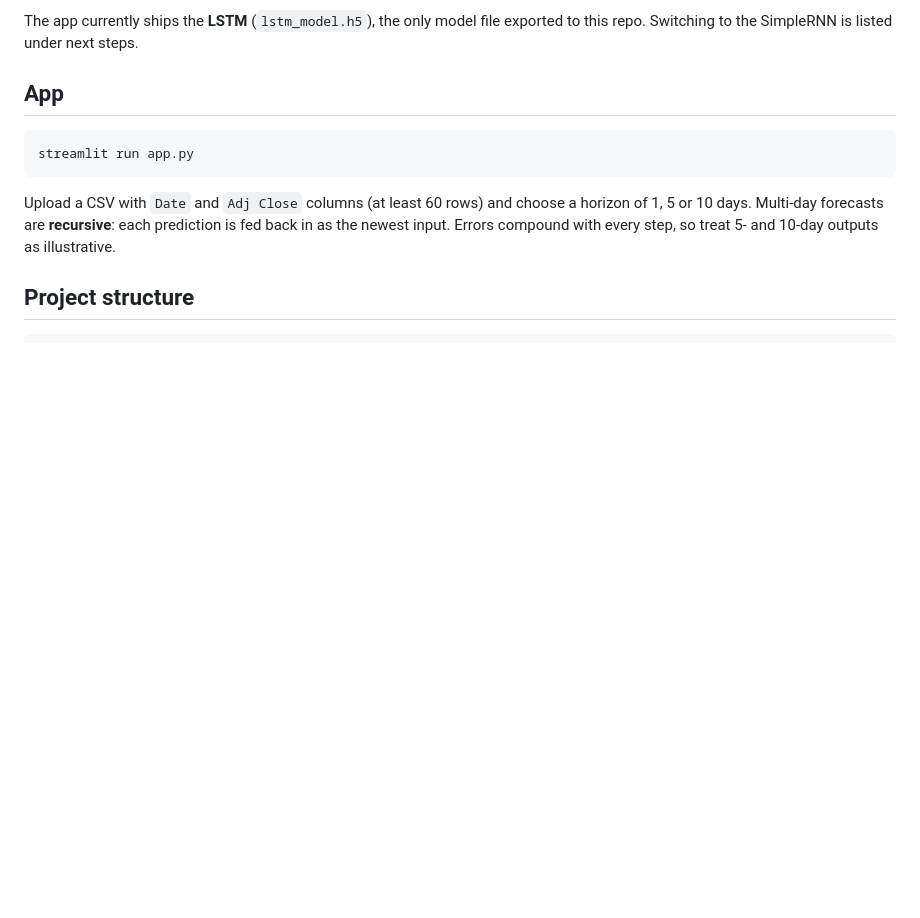
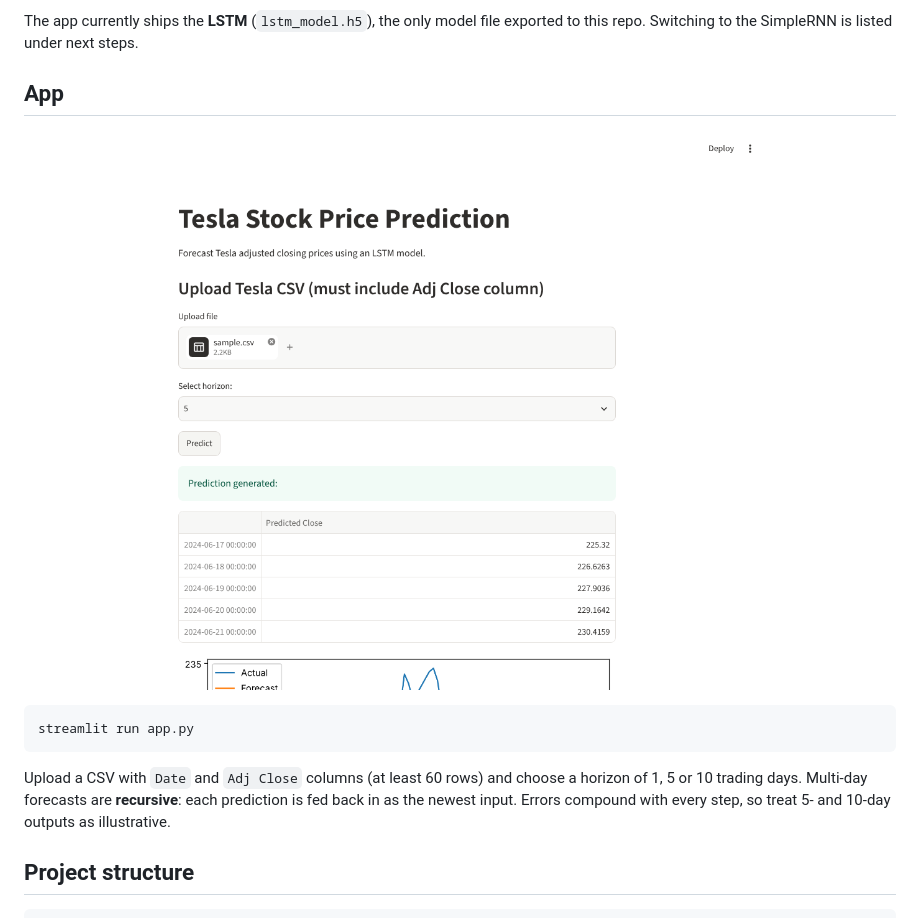
Before and after one commit to sahithi-manda/Tesla-Stock-Price-Prediction, a Markdown page: README.md, the part around the change. Rendered like a GitHub page; pictures changed too: docs/app.png (added); blank space fills up the shorter version.

````diff
--- a/README.md
+++ b/README.md
@@ -42,11 +42,13 @@ The app currently ships the **LSTM** (`lstm_model.h5`), the only model file expo
 
 ## App
 
+![Streamlit app](docs/app.png)
+
 ```bash
 streamlit run app.py
 ```
 
-Upload a CSV with `Date` and `Adj Close` columns (at least 60 rows) and choose a horizon of 1, 5 or 10 days. Multi-day forecasts are **recursive**: each prediction is fed back in as the newest input. Errors compound with every step, so treat 5- and 10-day outputs as illustrative.
+Upload a CSV with `Date` and `Adj Close` columns (at least 60 rows) and choose a horizon of 1, 5 or 10 trading days. Multi-day forecasts are **recursive**: each prediction is fed back in as the newest input. Errors compound with every step, so treat 5- and 10-day outputs as illustrative.
 
 ## Project structure
 
````
Also changed, not shown: 2 other files.
